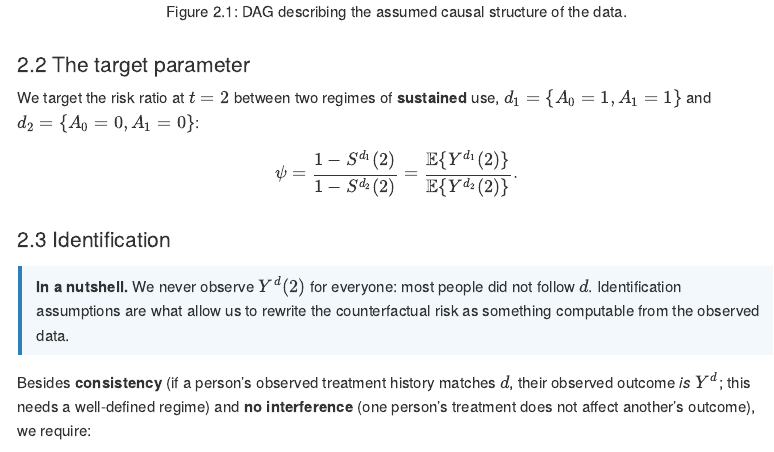
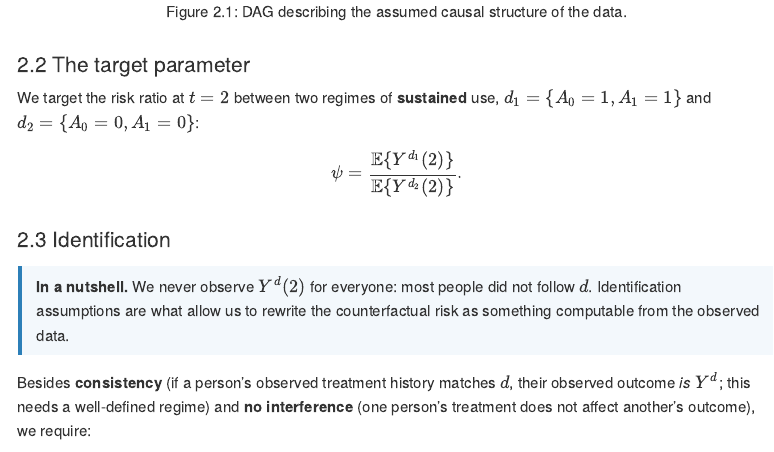
Before and after one commit to AlinaKumukova/time-to-event, an R Markdown document (tutorial_main.Rmd): the page in a window 1100 px wide, from 4880 px down. The pictures show the output file tutorial_main.html that the author committed with the source, opened offline; menus at the side of the page are left out.

Commit message:
yet minor changes

```diff
--- a/tutorial_main.Rmd
+++ b/tutorial_main.Rmd
@@ -315,7 +315,7 @@ knitr::include_graphics("DAG_main.jpeg")
 
 We target the risk ratio at $t = 2$ between two regimes of **sustained**
 use, $d_1 = \{A_0 = 1, A_1 = 1\}$ and $d_2 = \{A_0 = 0, A_1 = 0\}$:
-$$\psi = \frac{1 - S^{d_1}(2)}{1 - S^{d_2}(2)} = \frac{\mathbb{E}\{Y^{d_1}(2)\}}{\mathbb{E}\{Y^{d_2}(2)\}}.$$
+$$\psi = \frac{\mathbb{E}\{Y^{d_1}(2)\}}{\mathbb{E}\{Y^{d_2}(2)\}}.$$
 
 ## Identification
 
```
Also changed, not shown: tutorial_main.html, tutorial_main.Rmd (6 more changed lines).
